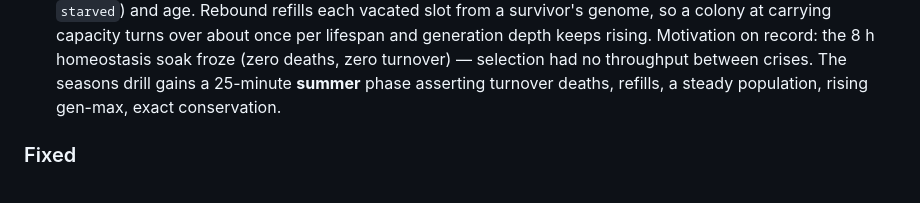
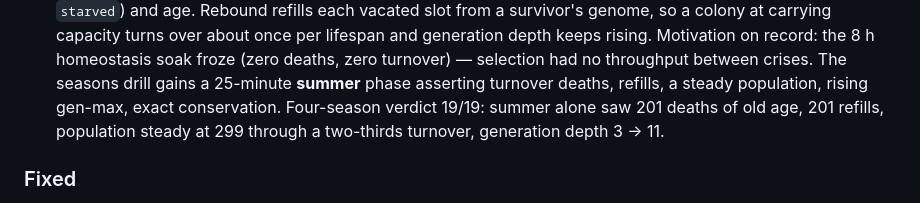
Before and after one commit to DavidCanHelp/unit, a Markdown page: CHANGELOG.md, the part around the change. GitHub-like rendering.

```diff
--- a/CHANGELOG.md
+++ b/CHANGELOG.md
@@ -17,7 +17,9 @@
   froze (zero deaths, zero turnover) — selection had no throughput
   between crises. The seasons drill gains a 25-minute **summer** phase
   asserting turnover deaths, refills, a steady population, rising
-  gen-max, exact conservation.
+  gen-max, exact conservation. Four-season verdict 19/19: summer alone
+  saw 201 deaths of old age, 201 refills, population steady at 299
+  through a two-thirds turnover, generation depth 3 → 11.
 
 ### Fixed
 
```
Also changed, not shown: docs/validation.md (+22 -1 lines).
